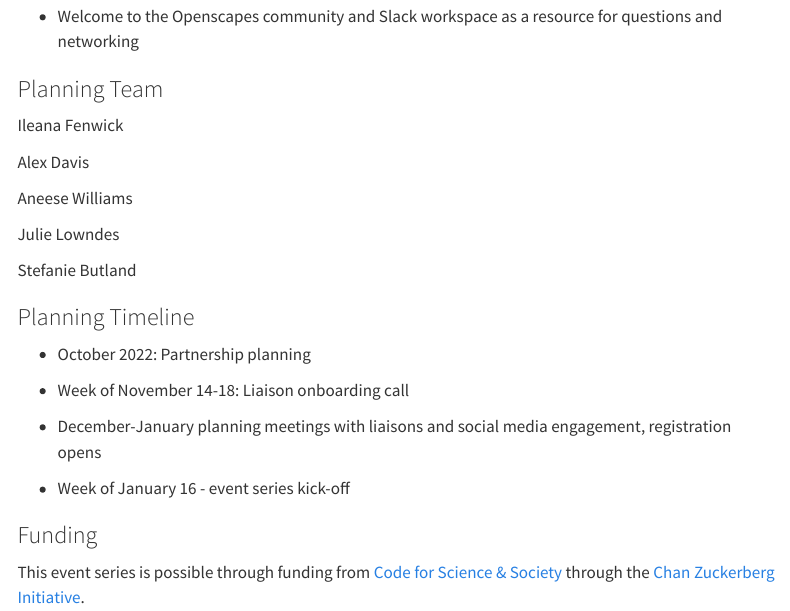
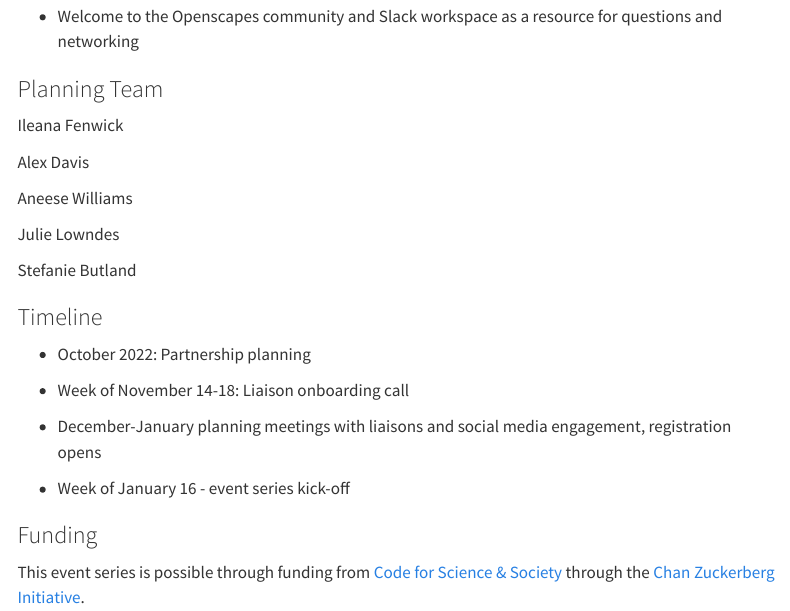
Before and after one commit to Openscapes/pathways-to-open-science, a Quarto document (index.qmd): the page in a window 1100 px wide, from 1040 px down. Rendered offline with R 4.5, knitr and Pandoc in place of Quarto, with nearby package versions; menus at the side of the page are left out.

```diff
--- a/_quarto.yml
+++ b/_quarto.yml
@@ -3,10 +3,14 @@
 
 website:
   title: "Supercharge your research"
-  page-navigation: true
   site-url: https://openscapes.github.io/pathways-to-open-science/
   repo-url: https://github.com/openscapes/pathways-to-open-science/
   repo-actions: [edit, source, issue]
+
+  sidebar:
+    contents:
+      - index.qmd
+
 
 format:
   html:
--- a/index.qmd
+++ b/index.qmd
@@ -60,7 +60,7 @@
 --->
 
 
-### Planning Timeline
+### Timeline
 
 -   October 2022: Partnership planning
 
```
